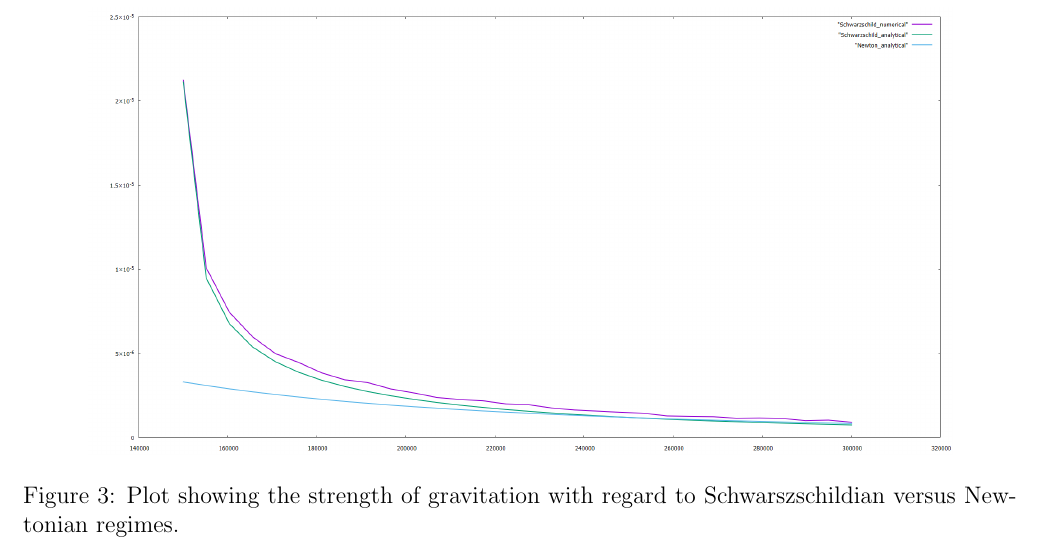
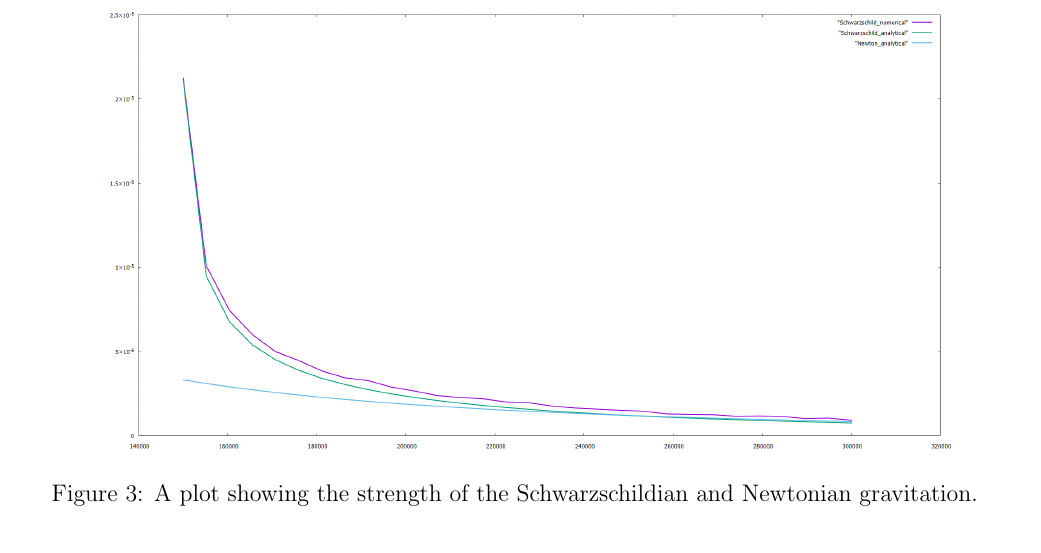
Before and after one commit to sjhalayka/papers, a LaTeX paper (up_close_newtonian/bezier_escape.tex): part of page 7 of 7, cut at the place of the change. Compiled offline with pdfLaTeX.

Commit message:
Add files via upload

```diff
--- a/up_close_newtonian/bezier_escape.tex
+++ b/up_close_newtonian/bezier_escape.tex
@@ -281,7 +281,7 @@ Note that the field lines are not normal to the surface.
 \label{fig3}
   \includegraphics[width =6 in]{plot.png}
   \caption{
-Plot showing the strength of gravitation with regard to Schwarszschildian versus Newtonian regimes.
+A plot showing the strength of the Schwarzschildian and Newtonian gravitation.
 }
 \end{figure}
 
```
Also changed, not shown: up_close_newtonian/bezier_escape.pdf, up_close_newtonian/bezier_escape.tex (2 more changed lines).
